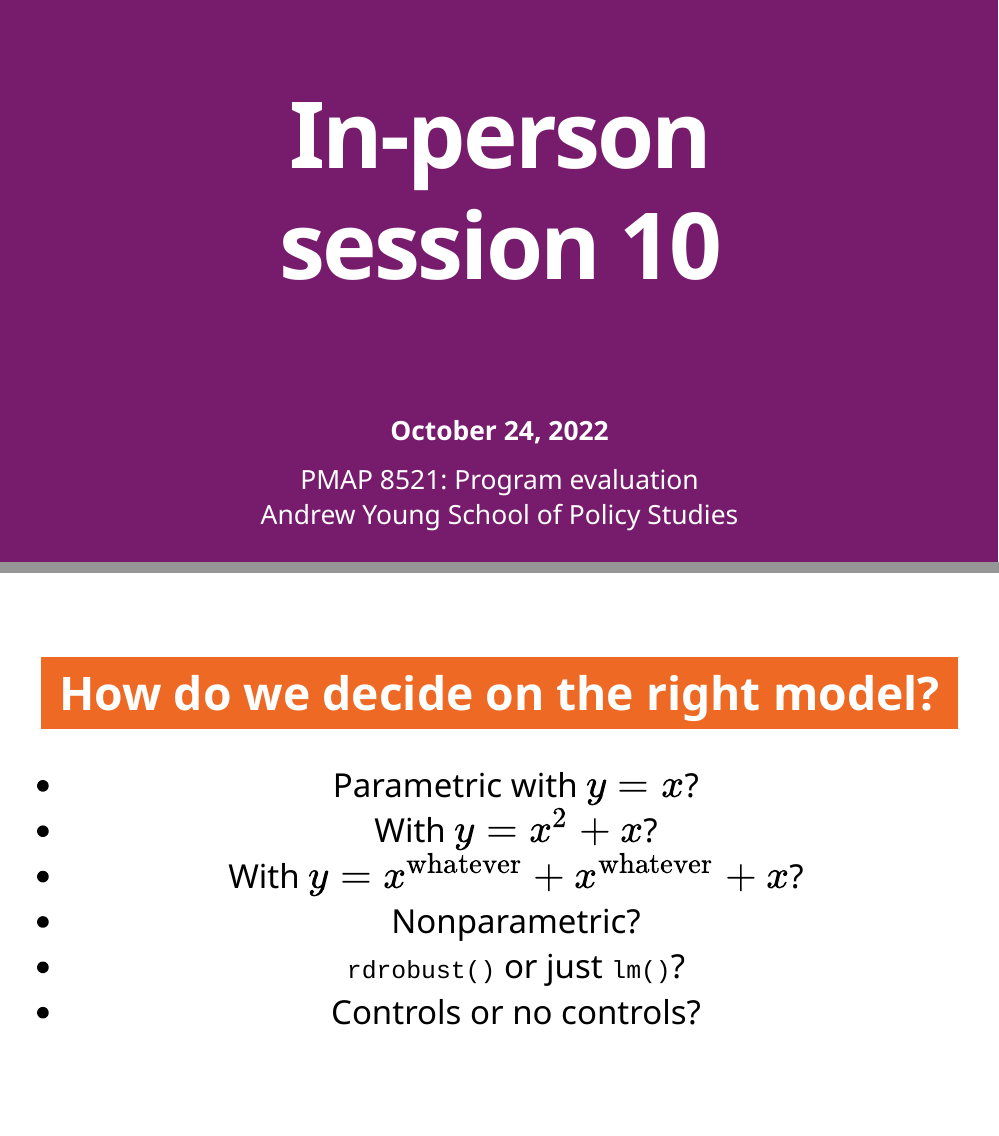
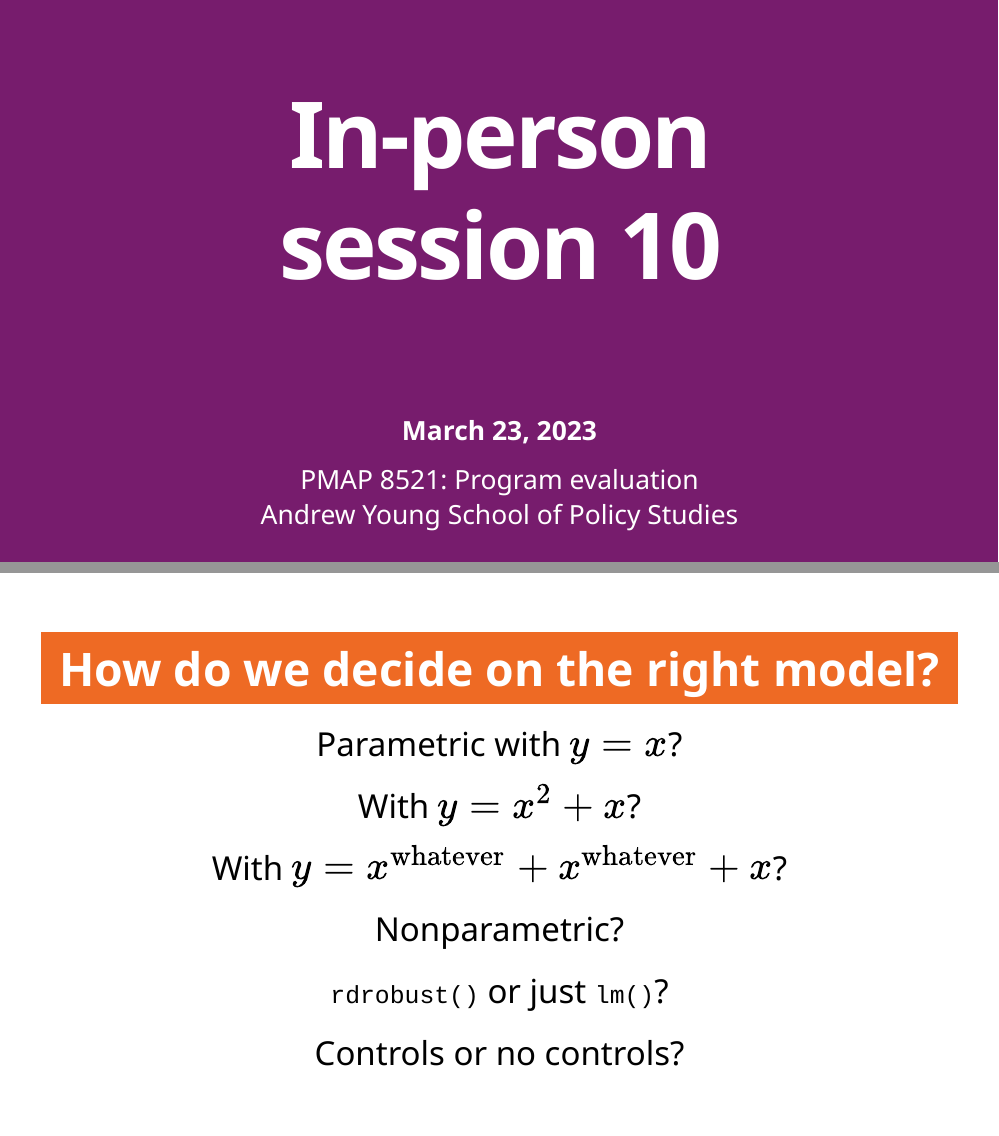
Before and after one commit to bigdataforsocialjustice/PH7534SP25, an R Markdown document (slides/10-class.Rmd): pages 1 and 35 of 39, joined at a grey line. Rendered offline with R 4.5, knitr and Pandoc, with nearby package versions; the slides are laid out offline by our stand-in for remark.js, each with all of its steps uncovered, in fonts that may differ from those the slides ask for, and without slide numbers, shadows or browser add-ons.

Commit message:
Add week 10 stuff

```diff
--- a/slides/10-class.Rmd
+++ b/slides/10-class.Rmd
@@ -41,7 +41,7 @@ class: center middle main-title section-title-3
 
 .class-info[
 
-**October 24, 2022**
+**March 23, 2023**
 
 .light[PMAP 8521: Program evaluation<br>
 Andrew Young School of Policy Studies
@@ -460,12 +460,19 @@ ggplot(tutoring, aes(x = entrance_exam, y = exit_exam)) +
 .box-6.medium[How do we decide on the right model?]
 
 .center[
-- Parametric with $y = x$?
-- With $y = x^2 + x$?
-- With $y = x^\text{whatever} + x^\text{whatever} + x$?
-- Nonparametric?
-- `rdrobust()` or just `lm()`?
-- Controls or no controls?
+
+Parametric with $y = x$?
+
+With $y = x^2 + x$?
+
+With $y = x^\text{whatever} + x^\text{whatever} + x$?
+
+Nonparametric?
+
+`rdrobust()` or just `lm()`?
+
+Controls or no controls?
+
 ]
 
 ---
```
Also changed, not shown: content/10-content.qmd (+2 -3 lines), slides/10-class.Rmd (12 more changed lines), 1 other file.
